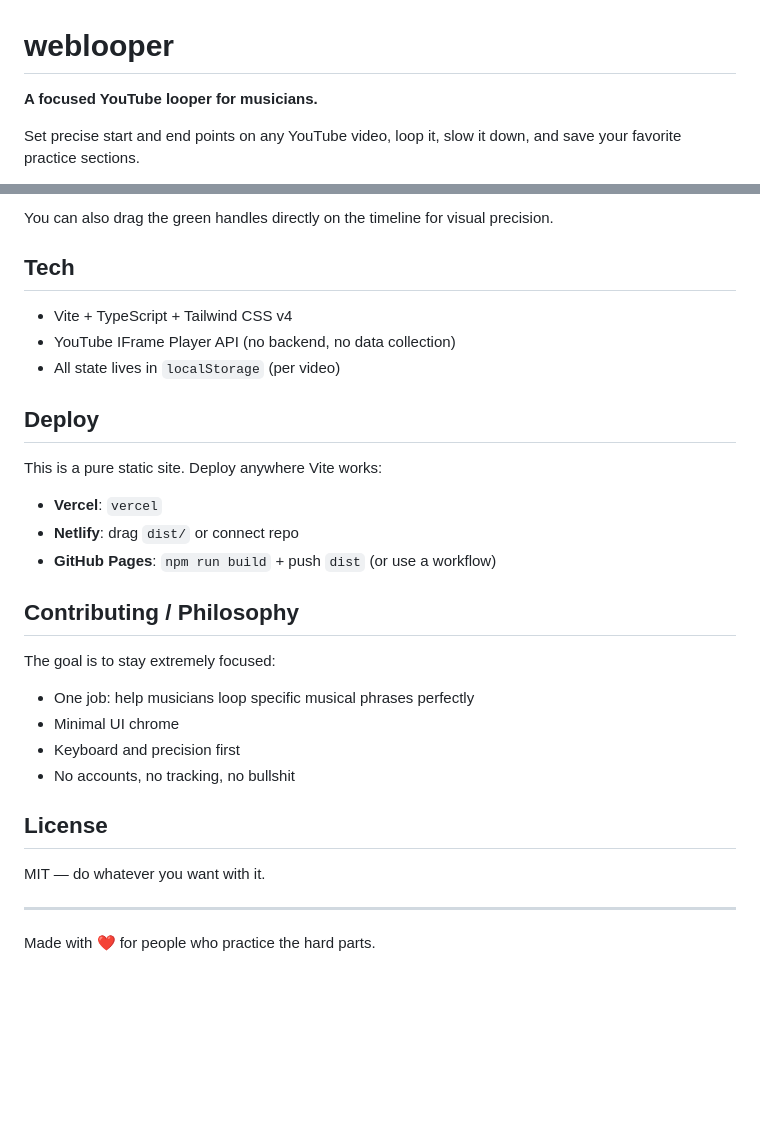
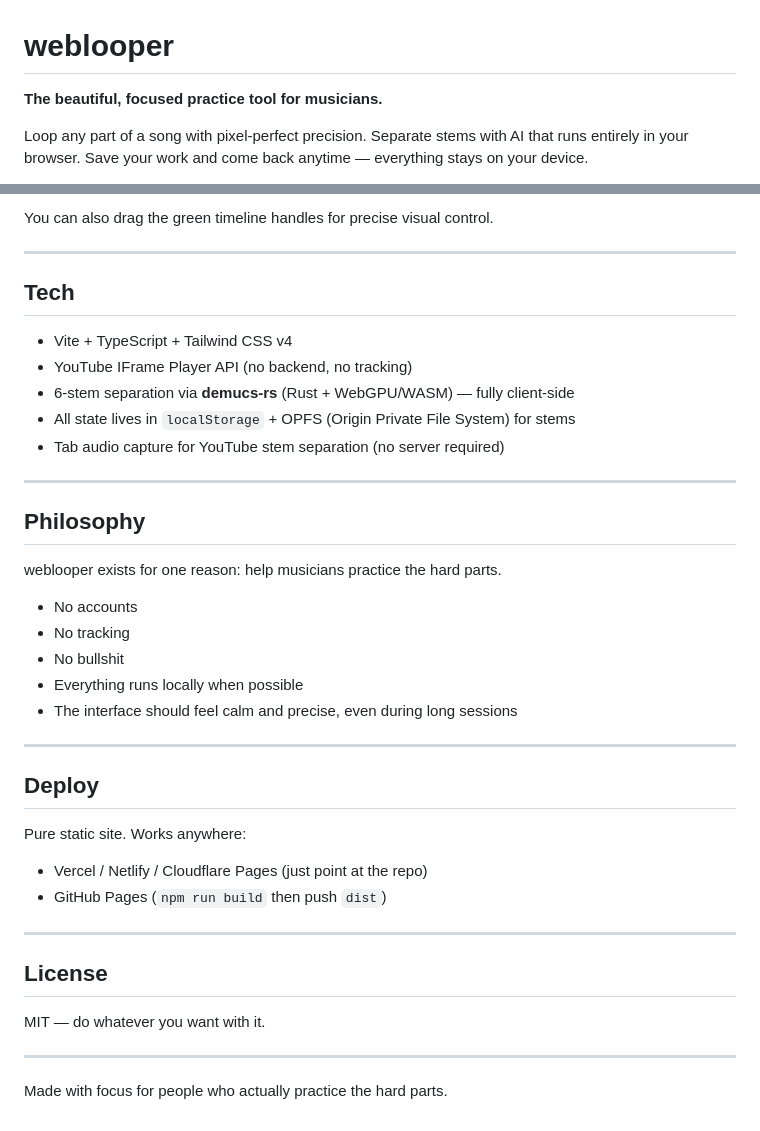
Before and after one commit to schardosin/weblooper, a Markdown page: README.md, 2 parts joined by grey strips. Drawn GitHub-style; blank space fills up the shorter version.

```diff
--- a/README.md
+++ b/README.md
@@ -1,6 +1,6 @@
 # weblooper
 
-**A focused YouTube looper for musicians.**
+**The beautiful, focused practice tool for musicians.**
 
-Set precise start and end points on any YouTube video, loop it, slow it down, and save your favorite practice sections.
+Loop any part of a song with pixel-perfect precision. Separate stems with AI that runs entirely in your browser. Save your work and come back anytime — everything stays on your device.
 
@@ -60,28 +82,38 @@ Open http://localhost:5173, paste any YouTube URL (or video ID), and start loopi
 
-You can also drag the green handles directly on the timeline for visual precision.
+You can also drag the green timeline handles for precise visual control.
+
+---
 
 ## Tech
 
 - Vite + TypeScript + Tailwind CSS v4
-- YouTube IFrame Player API (no backend, no data collection)
-- All state lives in `localStorage` (per video)
+- YouTube IFrame Player API (no backend, no tracking)
+- 6-stem separation via **demucs-rs** (Rust + WebGPU/WASM) — fully client-side
+- All state lives in `localStorage` + OPFS (Origin Private File System) for stems
+- Tab audio capture for YouTube stem separation (no server required)
+
+---
+
+## Philosophy
+
+weblooper exists for one reason: help musicians practice the hard parts.
+
+- No accounts
+- No tracking
+- No bullshit
+- Everything runs locally when possible
+- The interface should feel calm and precise, even during long sessions
+
+---
 
 ## Deploy
 
-This is a pure static site. Deploy anywhere Vite works:
+Pure static site. Works anywhere:
 
-- **Vercel**: `vercel`
-- **Netlify**: drag `dist/` or connect repo
-- **GitHub Pages**: `npm run build` + push `dist` (or use a workflow)
+- Vercel / Netlify / Cloudflare Pages (just point at the repo)
+- GitHub Pages (`npm run build` then push `dist`)
 
-## Contributing / Philosophy
-
-The goal is to stay extremely focused:
-
-- One job: help musicians loop specific musical phrases perfectly
-- Minimal UI chrome
-- Keyboard and precision first
-- No accounts, no tracking, no bullshit
+---
 
 ## License
 
@@ -89,4 +121,4 @@ MIT — do whatever you want with it.
 
 ---
 
-Made with ❤️ for people who practice the hard parts.
+Made with focus for people who actually practice the hard parts.
```
Also changed, not shown: other parts of README.md (+58 -36 lines).
